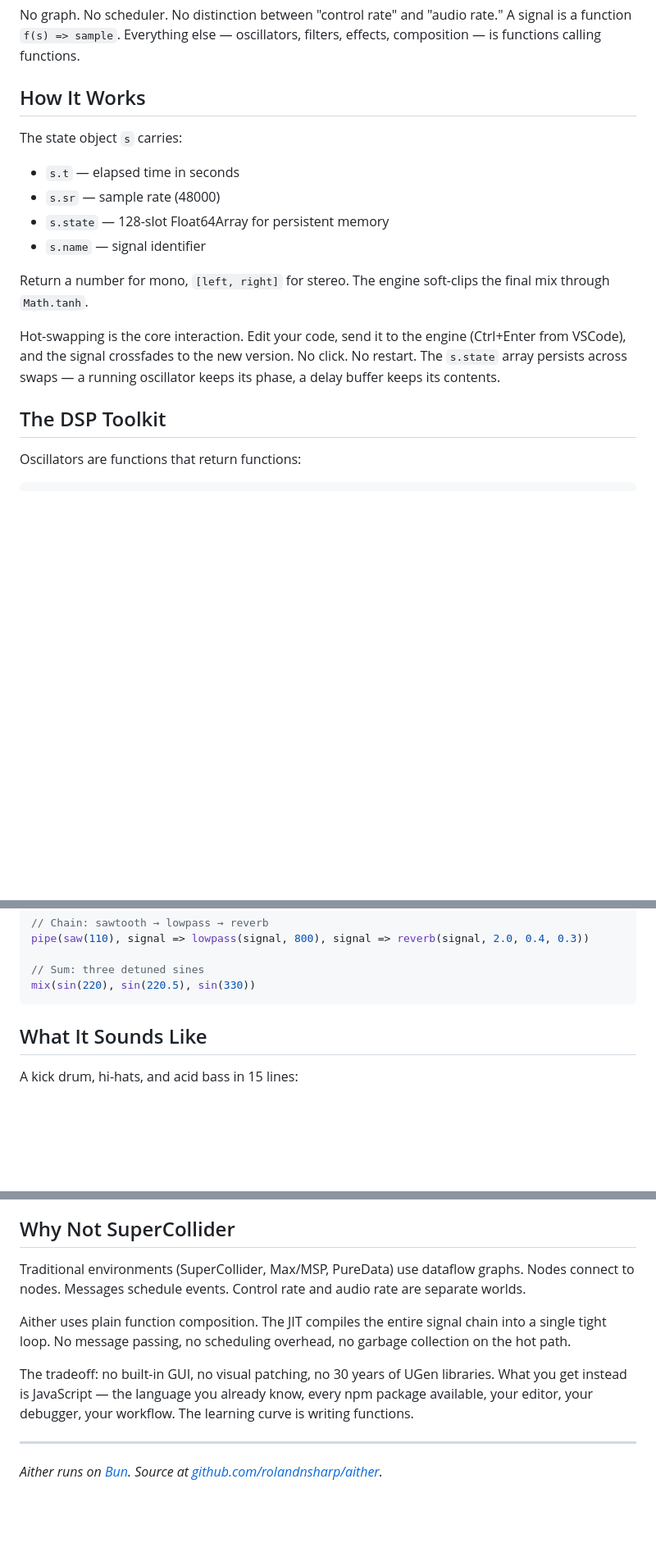
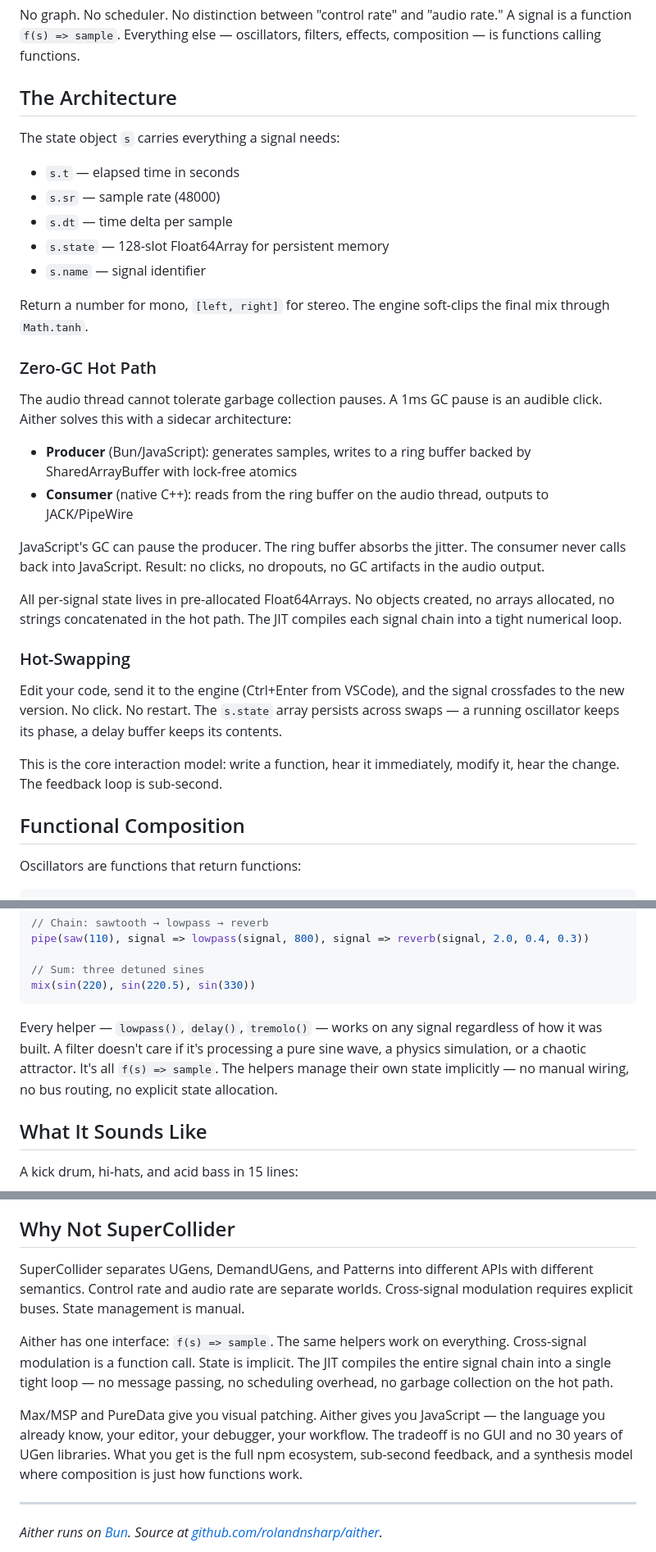
Before and after one commit to rolandnsharp/rolandnsharp.github.io, a Markdown page: src/posts/aither-live-coding-audio-synthesis-in-javascript.md, 3 parts joined by grey strips. Shown at 82% size. GitHub-like rendering; blank space fills up the shorter version.

Commit message:
Rewrite Aither post with architecture depth and comparisons
Co-Authored-By: Claude Opus 4.6 <noreply@anthropic.com>

````diff
--- a/src/posts/aither-live-coding-audio-synthesis-in-javascript.md
+++ b/src/posts/aither-live-coding-audio-synthesis-in-javascript.md
@@ -23,25 +23,50 @@ No graph. No scheduler. No distinction between "control rate" and
 else — oscillators, filters, effects, composition — is functions
 calling functions.
 
-## How It Works
+## The Architecture
 
-The state object `s` carries:
+The state object `s` carries everything a signal needs:
 
 - `s.t` — elapsed time in seconds
 - `s.sr` — sample rate (48000)
+- `s.dt` — time delta per sample
 - `s.state` — 128-slot Float64Array for persistent memory
 - `s.name` — signal identifier
 
 Return a number for mono, `[left, right]` for stereo. The engine
 soft-clips the final mix through `Math.tanh`.
 
-Hot-swapping is the core interaction. Edit your code, send it to
-the engine (Ctrl+Enter from VSCode), and the signal crossfades to the
-new version. No click. No restart. The `s.state` array persists across
-swaps — a running oscillator keeps its phase, a delay buffer keeps
-its contents.
+### Zero-GC Hot Path
 
-## The DSP Toolkit
+The audio thread cannot tolerate garbage collection pauses. A 1ms GC
+pause is an audible click. Aither solves this with a sidecar
+architecture:
+
+- **Producer** (Bun/JavaScript): generates samples, writes to a ring
+  buffer backed by SharedArrayBuffer with lock-free atomics
+- **Consumer** (native C++): reads from the ring buffer on the audio
+  thread, outputs to JACK/PipeWire
+
+JavaScript's GC can pause the producer. The ring buffer absorbs the
+jitter. The consumer never calls back into JavaScript. Result: no
+clicks, no dropouts, no GC artifacts in the audio output.
+
+All per-signal state lives in pre-allocated Float64Arrays. No objects
+created, no arrays allocated, no strings concatenated in the hot path.
+The JIT compiles each signal chain into a tight numerical loop.
+
+### Hot-Swapping
+
+Edit your code, send it to the engine (Ctrl+Enter from VSCode), and
+the signal crossfades to the new version. No click. No restart. The
+`s.state` array persists across swaps — a running oscillator keeps its
+phase, a delay buffer keeps its contents.
+
+This is the core interaction model: write a function, hear it
+immediately, modify it, hear the change. The feedback loop is
+sub-second.
+
+## Functional Composition
 
 Oscillators are functions that return functions:
 
@@ -74,6 +99,13 @@ pipe(saw(110), signal => lowpass(signal, 800), signal => reverb(signal, 2.0, 0.4
 // Sum: three detuned sines
 mix(sin(220), sin(220.5), sin(330))
 ```
+
+Every helper — `lowpass()`, `delay()`, `tremolo()` — works on any
+signal regardless of how it was built. A filter doesn't care if it's
+processing a pure sine wave, a physics simulation, or a chaotic
+attractor. It's all `f(s) => sample`. The helpers manage their own
+state implicitly — no manual wiring, no bus routing, no explicit
+state allocation.
 
 ## What It Sounds Like
 
@@ -135,18 +171,22 @@ just math at 48kHz.
 
 ## Why Not SuperCollider
 
-Traditional environments (SuperCollider, Max/MSP, PureData) use
-dataflow graphs. Nodes connect to nodes. Messages schedule events.
-Control rate and audio rate are separate worlds.
+SuperCollider separates UGens, DemandUGens, and Patterns into different
+APIs with different semantics. Control rate and audio rate are separate
+worlds. Cross-signal modulation requires explicit buses. State
+management is manual.
 
-Aither uses plain function composition. The JIT compiles the entire
-signal chain into a single tight loop. No message passing, no
-scheduling overhead, no garbage collection on the hot path.
+Aither has one interface: `f(s) => sample`. The same helpers work on
+everything. Cross-signal modulation is a function call. State is
+implicit. The JIT compiles the entire signal chain into a single tight
+loop — no message passing, no scheduling overhead, no garbage
+collection on the hot path.
 
-The tradeoff: no built-in GUI, no visual patching, no 30 years of
-UGen libraries. What you get instead is JavaScript — the language
-you already know, every npm package available, your editor, your
-debugger, your workflow. The learning curve is writing functions.
+Max/MSP and PureData give you visual patching. Aither gives you
+JavaScript — the language you already know, your editor, your debugger,
+your workflow. The tradeoff is no GUI and no 30 years of UGen
+libraries. What you get is the full npm ecosystem, sub-second feedback,
+and a synthesis model where composition is just how functions work.
 
 ---
 
````
Also changed, not shown: other parts of src/posts/aither-live-coding-audio-synthesis-in-javascript.md (+4 -0 lines).
